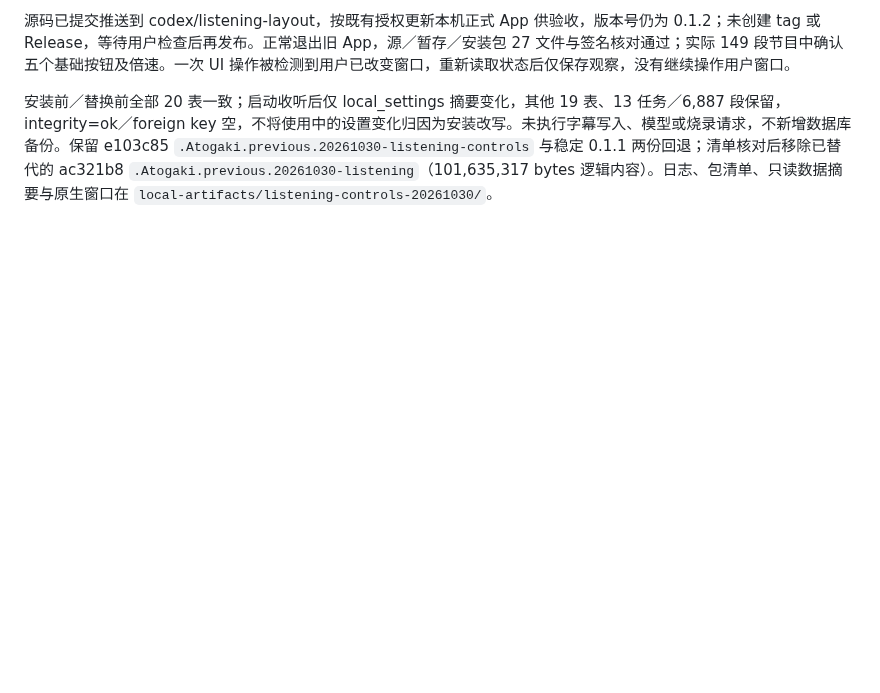
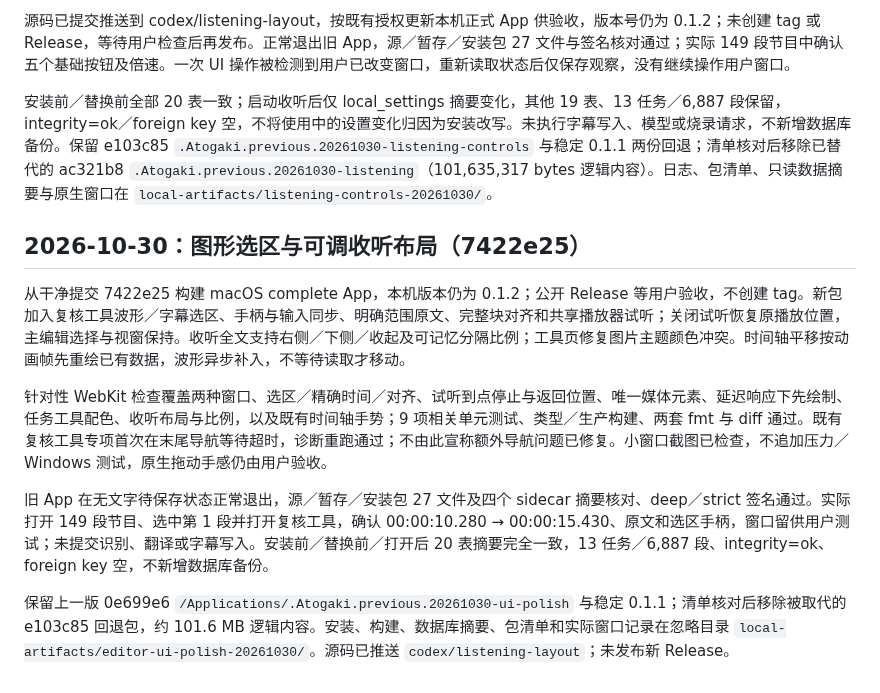
Before and after one commit to chai-yinfeng/Atogaki_Subtitle, a Markdown page: docs/local-editor-installation.md, the part around the change. GitHub-like rendering; blank space fills up the shorter version.

Commit message:
Record graphical range and listening layout candidate installation

```diff
--- a/docs/local-editor-installation.md
+++ b/docs/local-editor-installation.md
@@ -152,3 +152,14 @@
 源码已提交推送到 codex/listening-layout，按既有授权更新本机正式 App 供验收，版本号仍为 0.1.2；未创建 tag 或 Release，等待用户检查后再发布。正常退出旧 App，源／暂存／安装包 27 文件与签名核对通过；实际 149 段节目中确认五个基础按钮及倍速。一次 UI 操作被检测到用户已改变窗口，重新读取状态后仅保存观察，没有继续操作用户窗口。
 
 安装前／替换前全部 20 表一致；启动收听后仅 local_settings 摘要变化，其他 19 表、13 任务／6,887 段保留，integrity=ok／foreign key 空，不将使用中的设置变化归因为安装改写。未执行字幕写入、模型或烧录请求，不新增数据库备份。保留 e103c85 `.Atogaki.previous.20261030-listening-controls` 与稳定 0.1.1 两份回退；清单核对后移除已替代的 ac321b8 `.Atogaki.previous.20261030-listening`（101,635,317 bytes 逻辑内容）。日志、包清单、只读数据摘要与原生窗口在 `local-artifacts/listening-controls-20261030/`。
+
+
+## 2026-10-30：图形选区与可调收听布局（7422e25）
+
+从干净提交 7422e25 构建 macOS complete App，本机版本仍为 0.1.2；公开 Release 等用户验收，不创建 tag。新包加入复核工具波形／字幕选区、手柄与输入同步、明确范围原文、完整块对齐和共享播放器试听；关闭试听恢复原播放位置，主编辑选择与视窗保持。收听全文支持右侧／下侧／收起及可记忆分隔比例；工具页修复图片主题颜色冲突。时间轴平移按动画帧先重绘已有数据，波形异步补入，不等待读取才移动。
+
+针对性 WebKit 检查覆盖两种窗口、选区／精确时间／对齐、试听到点停止与返回位置、唯一媒体元素、延迟响应下先绘制、任务工具配色、收听布局与比例，以及既有时间轴手势；9 项相关单元测试、类型／生产构建、两套 fmt 与 diff 通过。既有复核工具专项首次在末尾导航等待超时，诊断重跑通过；不由此宣称额外导航问题已修复。小窗口截图已检查，不追加压力／Windows 测试，原生拖动手感仍由用户验收。
+
+旧 App 在无文字待保存状态正常退出，源／暂存／安装包 27 文件及四个 sidecar 摘要核对、deep／strict 签名通过。实际打开 149 段节目、选中第 1 段并打开复核工具，确认 00:00:10.280 → 00:00:15.430、原文和选区手柄，窗口留供用户测试；未提交识别、翻译或字幕写入。安装前／替换前／打开后 20 表摘要完全一致，13 任务／6,887 段、integrity=ok、foreign key 空，不新增数据库备份。
+
+保留上一版 0e699e6 `/Applications/.Atogaki.previous.20261030-ui-polish` 与稳定 0.1.1；清单核对后移除被取代的 e103c85 回退包，约 101.6 MB 逻辑内容。安装、构建、数据库摘要、包清单和实际窗口记录在忽略目录 `local-artifacts/editor-ui-polish-20261030/`。源码已推送 `codex/listening-layout`；未发布新 Release。
```
Also changed, not shown: docs/roadmap.md (+2 -2 lines).
